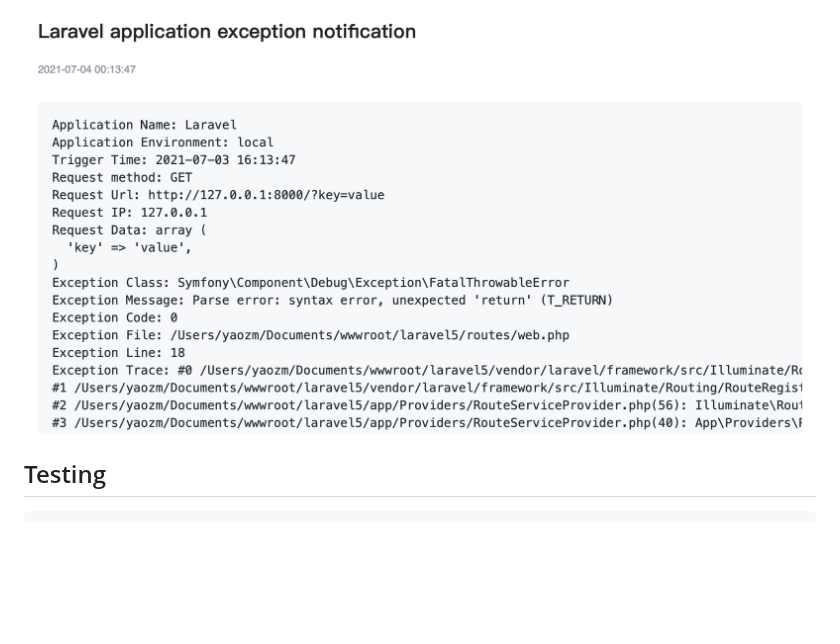
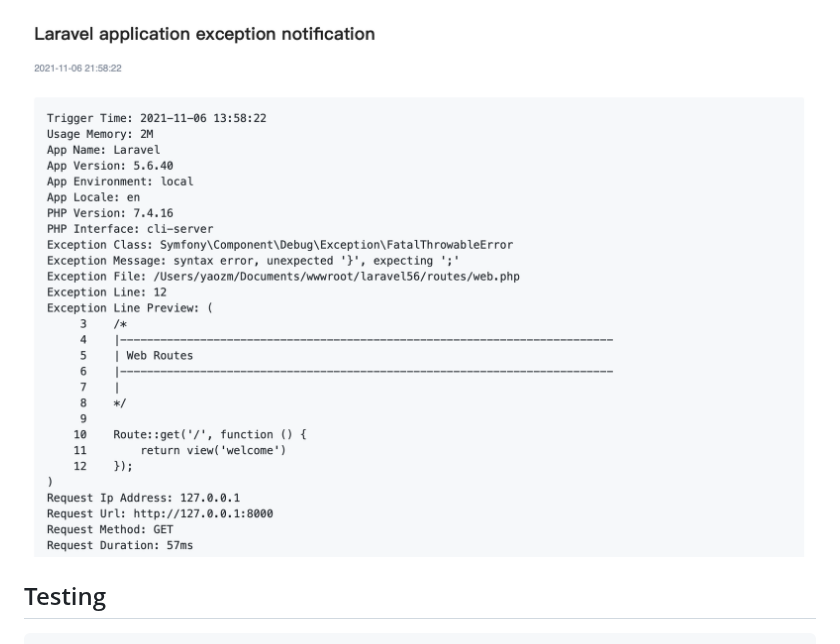
Before and after one commit to guanguans/laravel-exception-notify, a Markdown page: README-EN.md, the part around the change. GitHub-like rendering; pictures changed too: docs/xiZhi.jpg (added); blank space fills up the shorter version.

```diff
--- a/README-EN.md
+++ b/README-EN.md
@@ -97,7 +97,7 @@ public function report(Exception $exception)
 
 ![weWork](docs/weWork.png)
 
-![xiZhi](docs/xiZhi.png)
+![xiZhi](docs/xiZhi.jpg)
 
 ## Testing
 
```
Also changed, not shown: README.md (+1 -1 lines).
